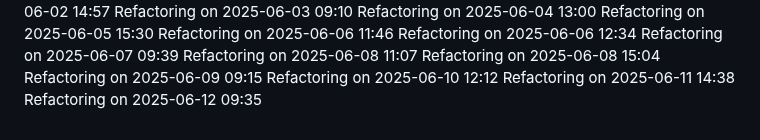
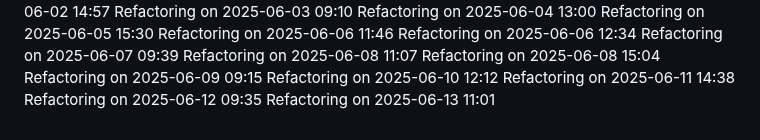
Before and after one commit to IT25101985/medical-appointment-system-project, a Markdown page: COMPLETE_GUIDE.md, the part around the change. Drawn GitHub-style.

Commit message:
Update project logs for 2025-06-13

```diff
--- a/COMPLETE_GUIDE.md
+++ b/COMPLETE_GUIDE.md
@@ -841,3 +841,4 @@ Refactoring on 2025-06-09 09:15
 Refactoring on 2025-06-10 12:12
 Refactoring on 2025-06-11 14:38
 Refactoring on 2025-06-12 09:35
+Refactoring on 2025-06-13 11:01
```
